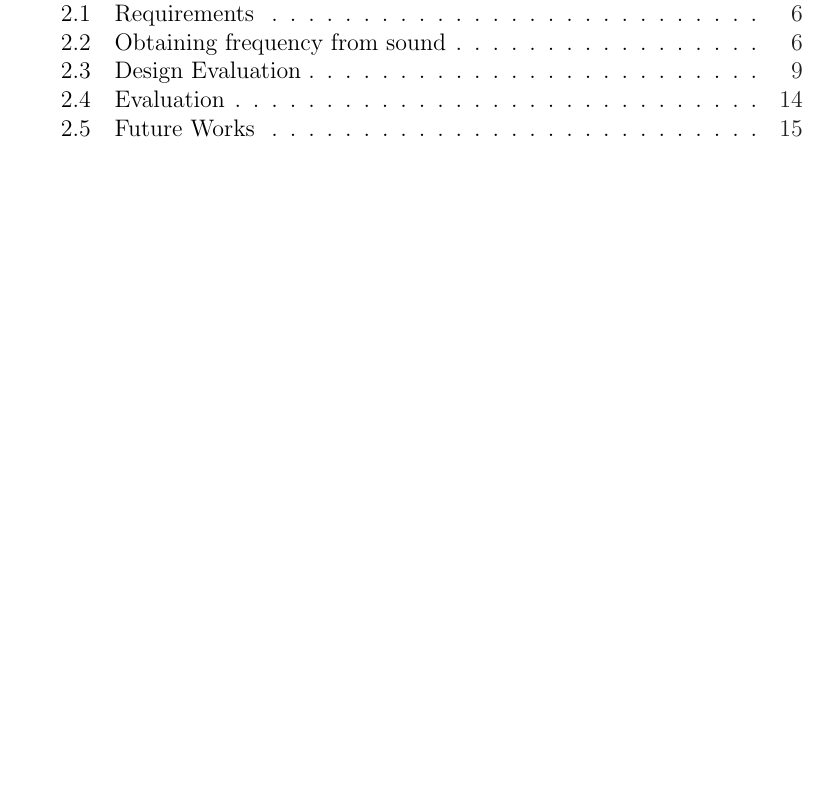
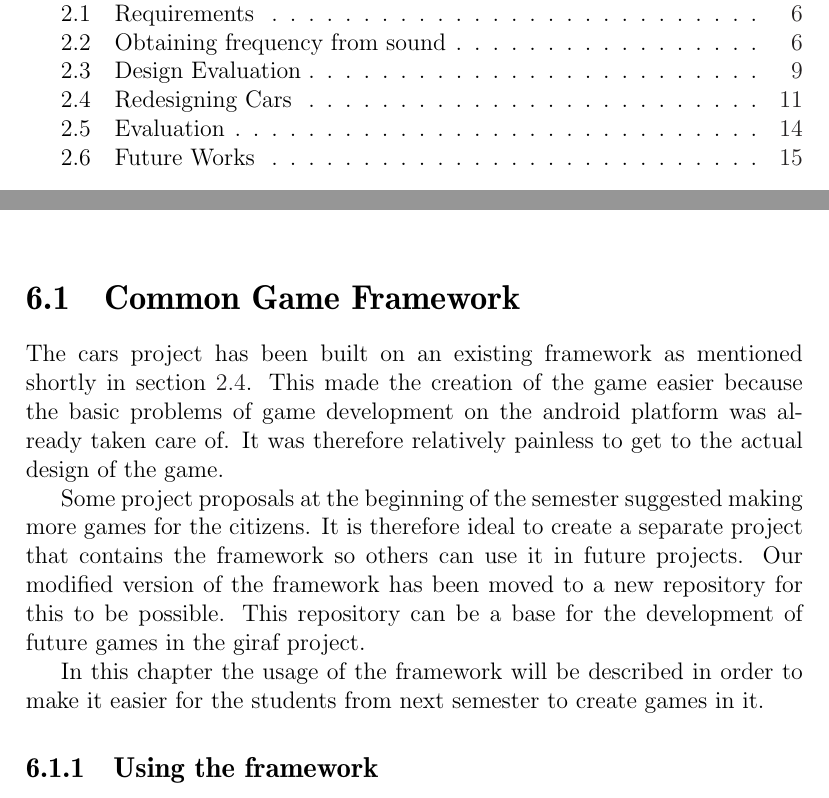
Before and after one commit to Thalmann/swf613-rapport, a LaTeX thesis (main.tex, which reads content/framework.tex): part of page 6 of 58 before the commit and two parts of pages 6 and 45 of 58 after it, the two joined at a grey line, cut so that both start at the same text, the shorter picture padded with empty space. Compiled offline with pdfLaTeX.

Commit message:
intro to Common Framework

```diff
--- /dev/null
+++ b/content/framework.tex
@@ -0,0 +1,13 @@
+\section{Common Game Framework}
+The cars project has been built on an existing framework as mentioned shortly in \cref{s1_redesign}.
+This made the creation of the game easier because the basic problems of game development on the android platform was already taken care of.
+It was therefore relatively painless to get to the actual design of the game.
+
+Some project proposals at the beginning of the semester suggested making more games for the citizens.
+It is therefore ideal to create a separate project that contains the framework so others can use it in future projects.
+Our modified version of the framework has been moved to a new repository for this to be possible.
+This repository can be a base for the development of future games in the giraf project.
+
+In this chapter the usage of the framework will be described in order to make it easier for the students from next semester to create games in it.
+
+\subsection{Using the framework}
```
Also changed, not shown: content/sprint1/kilobolt.tex (+2 -2 lines), main.tex (+1 -0 lines).
